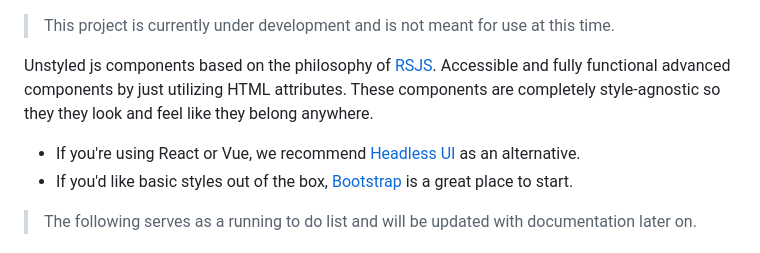
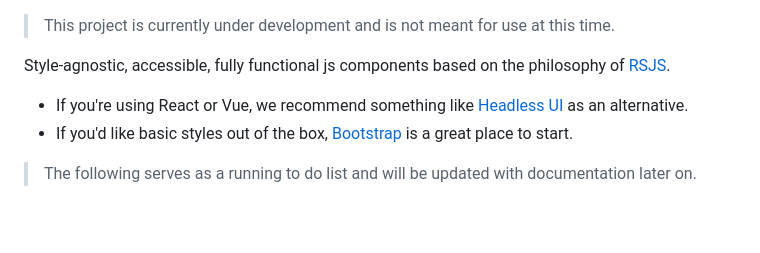
Before and after one commit to ChristopherBrownie/behaviorjs, a Markdown page: README.md, the part around the change. Drawn GitHub-style; blank space fills up the shorter version.

```diff
--- a/README.md
+++ b/README.md
@@ -1,9 +1,8 @@
 > This project is currently under development and is not meant for use at this time.
 
-Unstyled js components based on the philosophy of [RSJS](https://github.com/rstacruz/rsjs).
-Accessible and fully functional advanced components by just utilizing HTML attributes. These components are completely style-agnostic so they they look and feel like they belong anywhere.
+Style-agnostic, accessible, fully functional js components based on the philosophy of [RSJS](https://github.com/rstacruz/rsjs).
 
--   If you're using React or Vue, we recommend [Headless UI](https://headlessui.com) as an alternative.
+-   If you're using React or Vue, we recommend something like [Headless UI](https://headlessui.com) as an alternative.
 -   If you'd like basic styles out of the box, [Bootstrap](https://getbootstrap.com) is a great place to start.
 
 > The following serves as a running to do list and will be updated with documentation later on.
```
